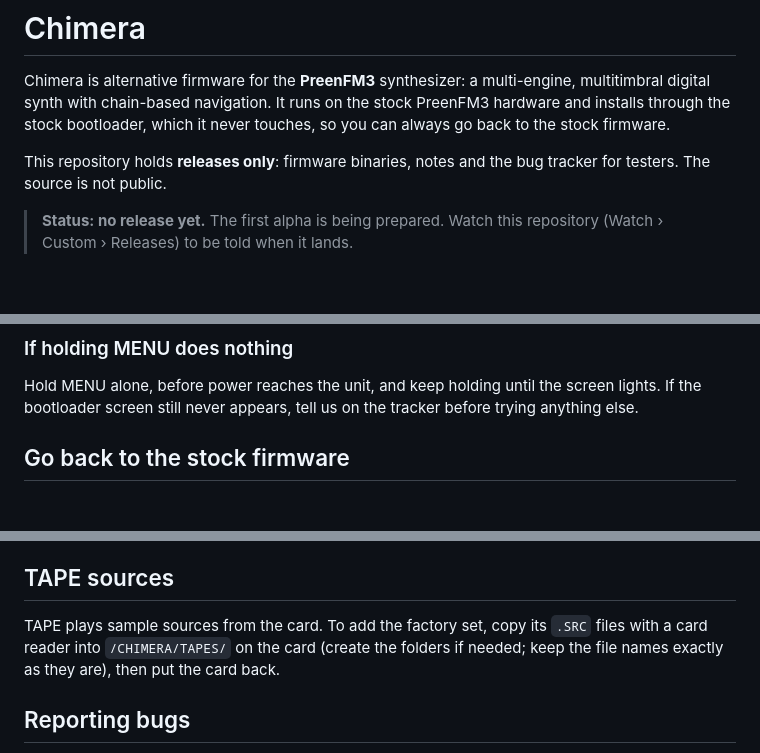
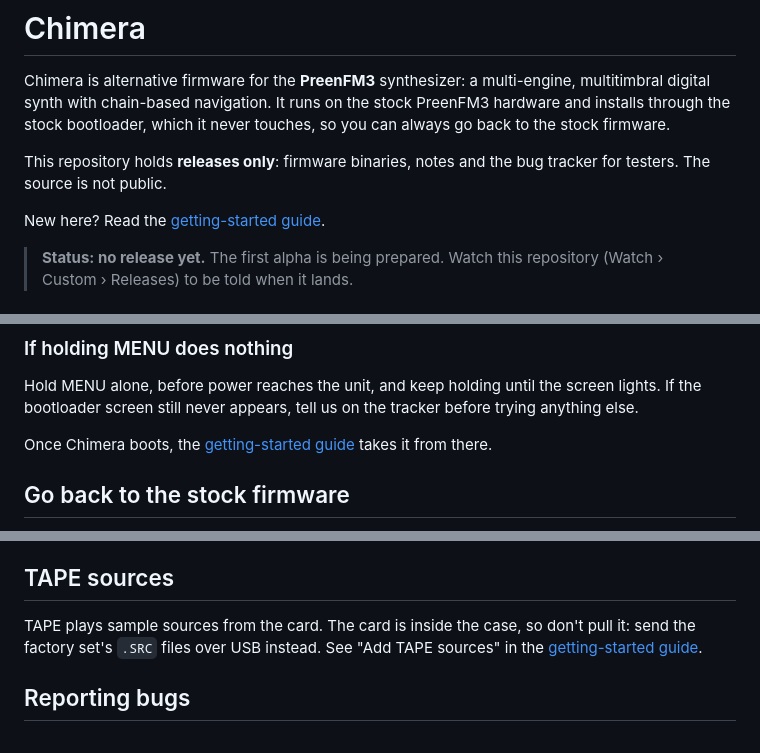
Before and after one commit to joegiralt/chimera-releases, a Markdown page: README.md, 3 parts joined by grey strips. Rendered like a GitHub page; blank space fills up the shorter version.

Commit message:
Getting-started guide; TAPE sources go over USB, not a card reader

```diff
--- a/README.md
+++ b/README.md
@@ -3,6 +3,8 @@
 Chimera is alternative firmware for the **PreenFM3** synthesizer: a multi-engine, multitimbral digital synth with chain-based navigation. It runs on the stock PreenFM3 hardware and installs through the stock bootloader, which it never touches, so you can always go back to the stock firmware.
 
 This repository holds **releases only**: firmware binaries, notes and the bug tracker for testers. The source is not public.
+
+New here? Read the [getting-started guide](GETTING-STARTED.md).
 
 > **Status: no release yet.** The first alpha is being prepared. Watch this repository (Watch › Custom › Releases) to be told when it lands.
 
@@ -41,6 +43,8 @@ Later updates: OS UPGRADE, then the same line.
 
 Hold MENU alone, before power reaches the unit, and keep holding until the screen lights. If the bootloader screen still never appears, tell us on the tracker before trying anything else.
 
+Once Chimera boots, the [getting-started guide](GETTING-STARTED.md) takes it from there.
+
 ## Go back to the stock firmware
 
 From the same v1.03 zip, `p3_1_03.bin`. In Chimera, open **SETTINGS › SYSTEM › OS UPGRADE**, then:
@@ -55,7 +59,7 @@ Chimera only reads and writes inside a `/CHIMERA/` folder on the card. Your stoc
 
 ## TAPE sources
 
-TAPE plays sample sources from the card. To add the factory set, copy its `.SRC` files with a card reader into `/CHIMERA/TAPES/` on the card (create the folders if needed; keep the file names exactly as they are), then put the card back.
+TAPE plays sample sources from the card. The card is inside the case, so don't pull it: send the factory set's `.SRC` files over USB instead. See "Add TAPE sources" in the [getting-started guide](GETTING-STARTED.md#how-do-i).
 
 ## Reporting bugs
 
```
Also changed, not shown: GETTING-STARTED.md (added, +106 -0 lines).
